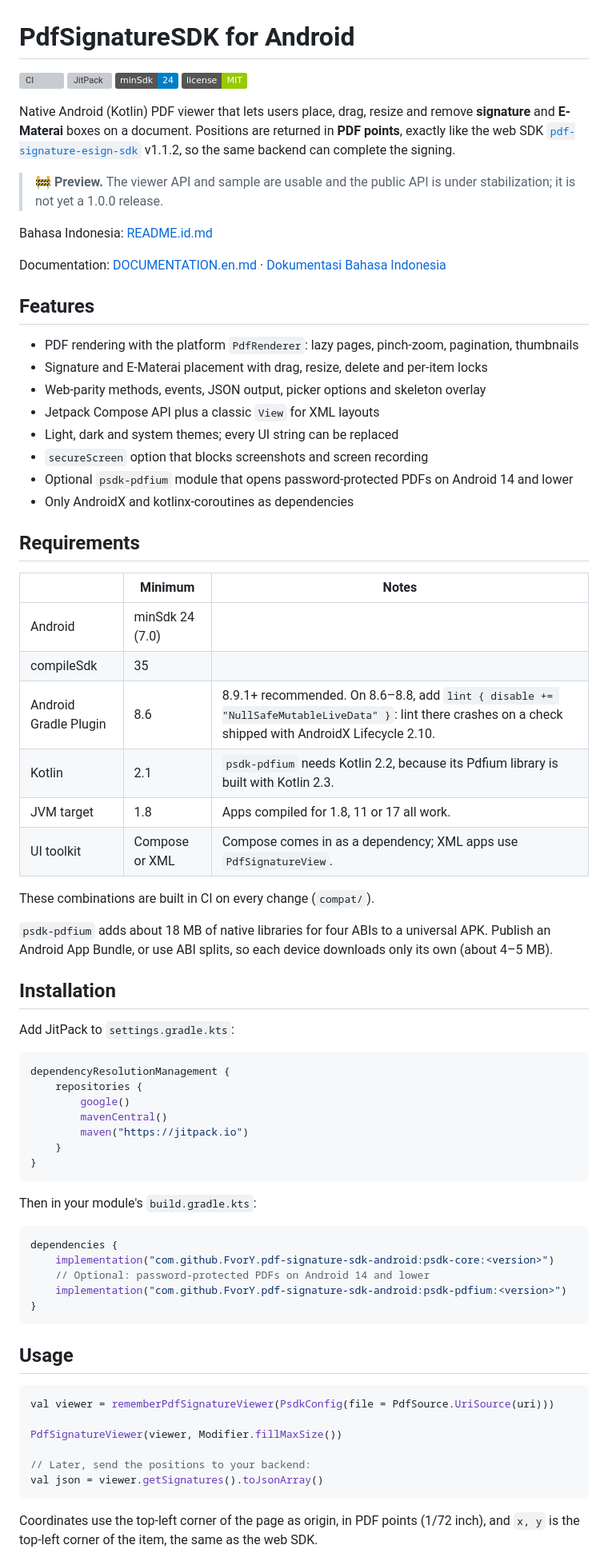
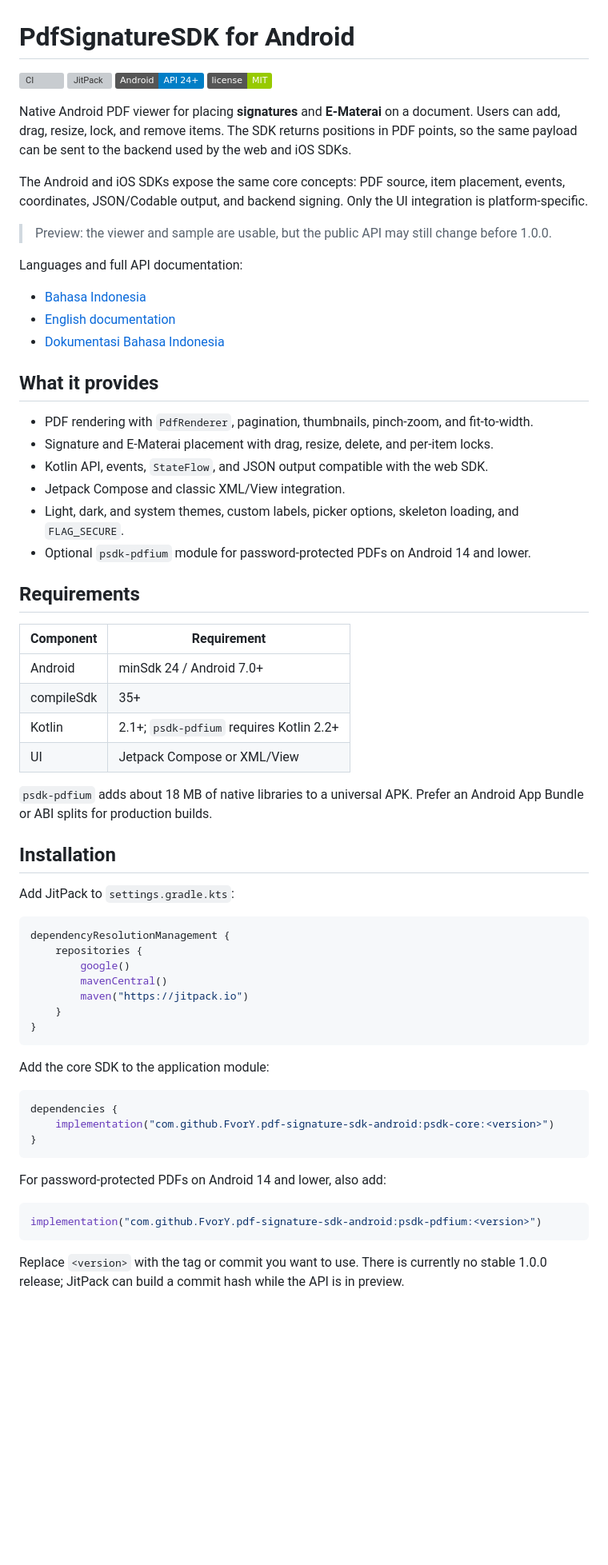
Before and after one commit to FvorY/pdf-signature-sdk-android, a Markdown page: README.md, the part around one of its changes. Shown at 80% size. Rendered like a GitHub page; badges without logos; blank space fills up the shorter version; grey boxes are pictures that could not be loaded.

Commit message:
align android sdk readme

````diff
--- a/README.md
+++ b/README.md
@@ -2,48 +2,44 @@
 
 [![CI](https://github.com/FvorY/pdf-signature-sdk-android/actions/workflows/ci.yml/badge.svg)](https://github.com/FvorY/pdf-signature-sdk-android/actions/workflows/ci.yml)
 [![JitPack](https://jitpack.io/v/FvorY/pdf-signature-sdk-android.svg)](https://jitpack.io/#FvorY/pdf-signature-sdk-android)
-![minSdk 24](https://img.shields.io/badge/minSdk-24-blue)
+![Android API 24+](https://img.shields.io/badge/Android-API%2024%2B-blue)
 ![License: MIT](https://img.shields.io/badge/license-MIT-green)
 
-Native Android (Kotlin) PDF viewer that lets users place, drag, resize and remove
-**signature** and **E-Materai** boxes on a document. Positions are returned in
-**PDF points**, exactly like the web SDK
-[`pdf-signature-esign-sdk`](https://www.npmjs.com/package/pdf-signature-esign-sdk) v1.1.2,
-so the same backend can complete the signing.
+Native Android PDF viewer for placing **signatures** and **E-Materai** on a document. Users can
+add, drag, resize, lock, and remove items. The SDK returns positions in PDF points, so the same
+payload can be sent to the backend used by the web and iOS SDKs.
 
-> 🚧 **Preview.** The viewer API and sample are usable and the public API is under stabilization;
-> it is not yet a 1.0.0 release.
+The Android and iOS SDKs expose the same core concepts: PDF source, item placement, events,
+coordinates, JSON/Codable output, and backend signing. Only the UI integration is platform-specific.
 
-Bahasa Indonesia: [README.id.md](README.id.md)
+> Preview: the viewer and sample are usable, but the public API may still change before 1.0.0.
 
-Documentation: [DOCUMENTATION.en.md](DOCUMENTATION.en.md) · [Dokumentasi Bahasa Indonesia](DOCUMENTATION.id.md)
+Languages and full API documentation:
 
-## Features
+- [Bahasa Indonesia](README.id.md)
+- [English documentation](DOCUMENTATION.en.md)
+- [Dokumentasi Bahasa Indonesia](DOCUMENTATION.id.md)
 
-- PDF rendering with the platform `PdfRenderer`: lazy pages, pinch-zoom, pagination, thumbnails
-- Signature and E-Materai placement with drag, resize, delete and per-item locks
-- Web-parity methods, events, JSON output, picker options and skeleton overlay
-- Jetpack Compose API plus a classic `View` for XML layouts
-- Light, dark and system themes; every UI string can be replaced
-- `secureScreen` option that blocks screenshots and screen recording
-- Optional `psdk-pdfium` module that opens password-protected PDFs on Android 14 and lower
-- Only AndroidX and kotlinx-coroutines as dependencies
+## What it provides
+
+- PDF rendering with `PdfRenderer`, pagination, thumbnails, pinch-zoom, and fit-to-width.
+- Signature and E-Materai placement with drag, resize, delete, and per-item locks.
+- Kotlin API, events, `StateFlow`, and JSON output compatible with the web SDK.
+- Jetpack Compose and classic XML/View integration.
+- Light, dark, and system themes, custom labels, picker options, skeleton loading, and `FLAG_SECURE`.
+- Optional `psdk-pdfium` module for password-protected PDFs on Android 14 and lower.
 
 ## Requirements
 
-| | Minimum | Notes |
-|---|---|---|
-| Android | minSdk 24 (7.0) | |
-| compileSdk | 35 | |
-| Android Gradle Plugin | 8.6 | 8.9.1+ recommended. On 8.6–8.8, add `lint { disable += "NullSafeMutableLiveData" }`: lint there crashes on a check shipped with AndroidX Lifecycle 2.10. |
-| Kotlin | 2.1 | `psdk-pdfium` needs Kotlin 2.2, because its Pdfium library is built with Kotlin 2.3. |
-| JVM target | 1.8 | Apps compiled for 1.8, 11 or 17 all work. |
-| UI toolkit | Compose or XML | Compose comes in as a dependency; XML apps use `PdfSignatureView`. |
+| Component | Requirement |
+|---|---|
+| Android | minSdk 24 / Android 7.0+ |
+| compileSdk | 35+ |
+| Kotlin | 2.1+; `psdk-pdfium` requires Kotlin 2.2+ |
+| UI | Jetpack Compose or XML/View |
 
-These combinations are built in CI on every change (`compat/`).
-
-`psdk-pdfium` adds about 18 MB of native libraries for four ABIs to a universal APK. Publish an
-Android App Bundle, or use ABI splits, so each device downloads only its own (about 4–5 MB).
+`psdk-pdfium` adds about 18 MB of native libraries to a universal APK. Prefer an Android App
+Bundle or ABI splits for production builds.
 
 ## Installation
 
@@ -59,27 +55,20 @@ dependencyResolutionManagement {
 }
 ```
 
-Then in your module's `build.gradle.kts`:
+Add the core SDK to the application module:
 
 ```kotlin
 dependencies {
     implementation("com.github.FvorY.pdf-signature-sdk-android:psdk-core:<version>")
-    // Optional: password-protected PDFs on Android 14 and lower
-    implementation("com.github.FvorY.pdf-signature-sdk-android:psdk-pdfium:<version>")
 }
 ```
 
-## Usage
+For password-protected PDFs on Android 14 and lower, also add:
 
 ```kotlin
-val viewer = rememberPdfSignatureViewer(PsdkConfig(file = PdfSource.UriSource(uri)))
-
-PdfSignatureViewer(viewer, Modifier.fillMaxSize())
-
-// Later, send the positions to your backend:
-val json = viewer.getSignatures().toJsonArray()
+implementation("com.github.FvorY.pdf-signature-sdk-android:psdk-pdfium:<version>")
 ```
 
-Coordinates use the top-left corner of the page as origin, in PDF points
-(1/72 inch), and `x, y` is the top-left corner of the item, the same as the web SDK.
+Replace `<version>` with the tag or commit you want to use. There is currently no stable 1.0.0
+release; JitPack can build a commit hash while the API is in preview.
 
````
Also changed, not shown: other parts of README.md (+107 -17 lines), README.id.md (+137 -61 lines).
